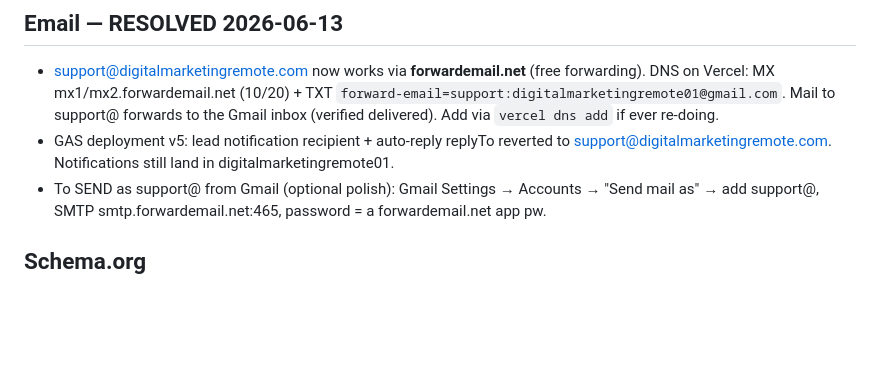
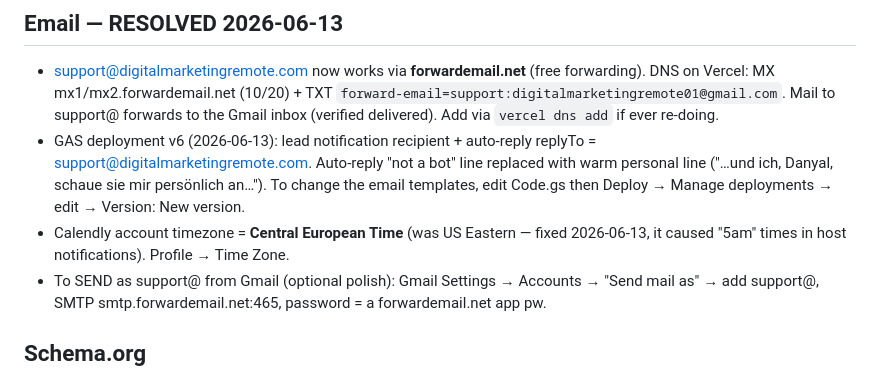
Before and after one commit to digitalmarketingremote01-crypto/website, a Markdown page: CLAUDE.md, the part around the change. GitHub-like rendering; blank space fills up the shorter version.

Commit message:
Docs: GAS v6 auto-reply wording, Calendly CET timezone

```diff
--- a/CLAUDE.md
+++ b/CLAUDE.md
@@ -94,8 +94,12 @@ Section order: Hero → Logos → Pilot → About → Services → Process → C
   DNS on Vercel: MX mx1/mx2.forwardemail.net (10/20) + TXT
   `forward-email=support:digitalmarketingremote01@gmail.com`. Mail to support@ forwards
   to the Gmail inbox (verified delivered). Add via `vercel dns add` if ever re-doing.
-- GAS deployment v5: lead notification recipient + auto-reply replyTo reverted to
-  support@digitalmarketingremote.com. Notifications still land in digitalmarketingremote01.
+- GAS deployment v6 (2026-06-13): lead notification recipient + auto-reply replyTo =
+  support@digitalmarketingremote.com. Auto-reply "not a bot" line replaced with warm
+  personal line ("…und ich, Danyal, schaue sie mir persönlich an…"). To change the email
+  templates, edit Code.gs then Deploy → Manage deployments → edit → Version: New version.
+- Calendly account timezone = **Central European Time** (was US Eastern — fixed 2026-06-13,
+  it caused "5am" times in host notifications). Profile → Time Zone.
 - To SEND as support@ from Gmail (optional polish): Gmail Settings → Accounts → "Send mail
   as" → add support@, SMTP smtp.forwardemail.net:465, password = a forwardemail.net app pw.
 
```
